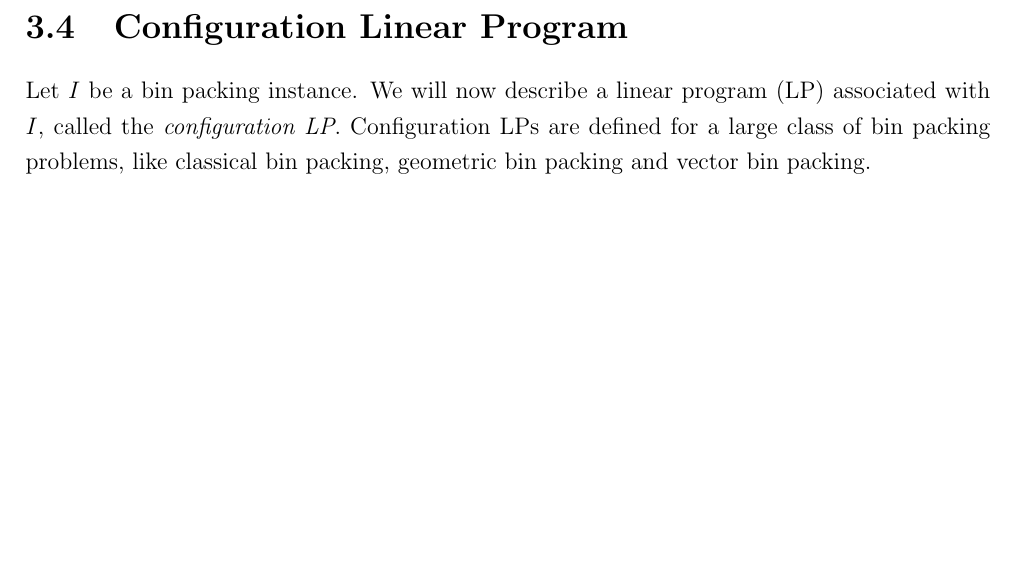
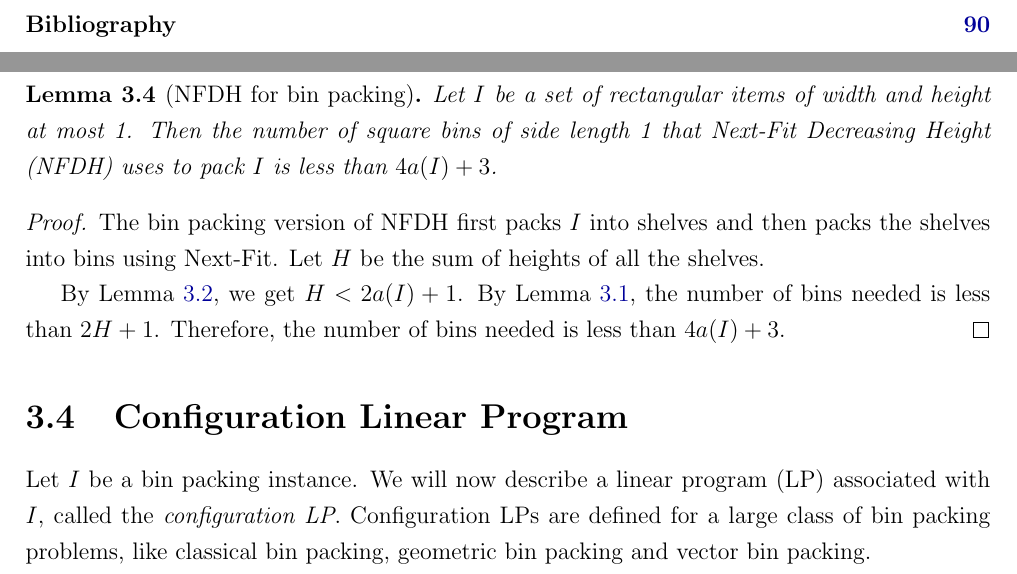
Before and after one commit to sharmaeklavya2/mthesis, a LaTeX thesis (thesis.tex, which reads preliminaries.tex): part of page 39 of 110 before the commit and two parts of pages 12 and 39 of 111 after it, the two joined at a grey line, cut at the place of the change, the shorter picture padded with empty space. Compiled offline with pdfLaTeX; a LaTeX package or settings file that is missing is left out.

Commit message:
preliminaries: add NFDH for bin packing

```diff
--- a/preliminaries.tex
+++ b/preliminaries.tex
@@ -193,6 +193,22 @@ Therefore, $a(S_j) > (W-\delta_W)h_{j+1}$ for $j \le p-1$. This gives us
 \qedhere \end{align*}
 \end{proof}
 
+\begin{lemma}[NFDH for bin packing]
+\label{thm:nfdh-bin}
+Let $I$ be a set of rectangular items of width and height at most 1.
+Then the number of square bins of side length 1 that
+Next-Fit Decreasing Height (NFDH) uses to pack $I$ is less than $4a(I) + 3$.
+\end{lemma}
+\begin{proof}
+The bin packing version of NFDH first packs $I$ into shelves
+and then packs the shelves into bins using Next-Fit.
+Let $H$ be the sum of heights of all the shelves.
+
+By \cref{thm:nfdh-strip}, we get $H < 2a(I) + 1$.
+By \cref{thm:next-fit}, the number of bins needed is less than $2H + 1$.
+Therefore, the number of bins needed is less than $4a(I) + 3$.
+\end{proof}
+
 \section{Configuration Linear Program}
 \label{sec:config-lp}
 
```
